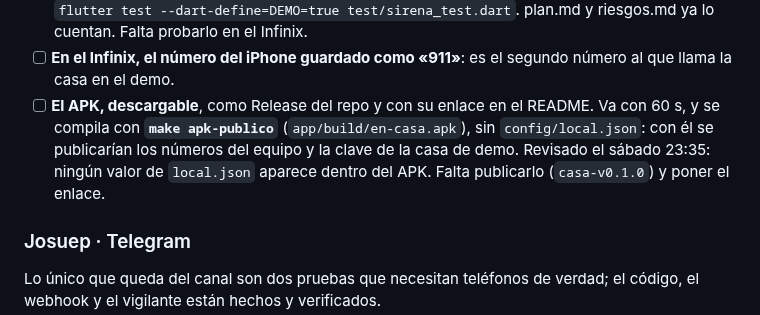
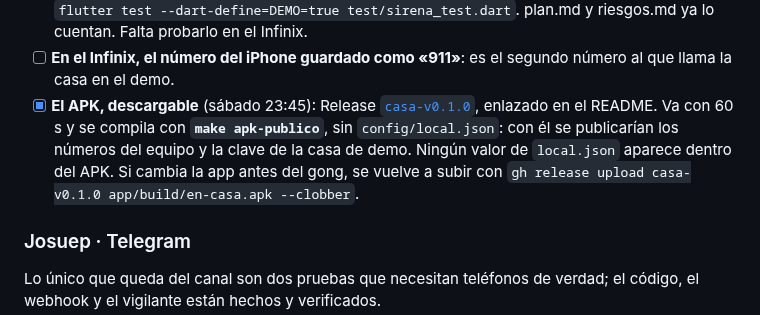
Before and after one commit to platanus-hack/platanus-hack-26-ve-team-25, a Markdown page: docs/pendientes.md, the part around the change. Rendered like a GitHub page.

```diff
--- a/docs/pendientes.md
+++ b/docs/pendientes.md
@@ -57,11 +57,12 @@ guarda lo que está en el récipe. Falta encenderla:
       test/sirena_test.dart`. plan.md y riesgos.md ya lo cuentan. Falta probarlo en el Infinix.
 - [ ] **En el Infinix, el número del iPhone guardado como «911»**: es el segundo número al que
       llama la casa en el demo.
-- [ ] **El APK, descargable**, como Release del repo y con su enlace en el README. Va con 60 s, y
-      se compila con **`make apk-publico`** (`app/build/en-casa.apk`), sin `config/local.json`: con
-      él se publicarían los números del equipo y la clave de la casa de demo. Revisado el sábado
-      23:35: ningún valor de `local.json` aparece dentro del APK. Falta publicarlo
-      (`casa-v0.1.0`) y poner el enlace.
+- [x] **El APK, descargable** (sábado 23:45): Release
+      [`casa-v0.1.0`](https://github.com/platanus-hack/platanus-hack-26-ve-team-25/releases/tag/casa-v0.1.0),
+      enlazado en el README. Va con 60 s y se compila con **`make apk-publico`**, sin
+      `config/local.json`: con él se publicarían los números del equipo y la clave de la casa de
+      demo. Ningún valor de `local.json` aparece dentro del APK. Si cambia la app antes del gong,
+      se vuelve a subir con `gh release upload casa-v0.1.0 app/build/en-casa.apk --clobber`.
 
 ### Josuep · Telegram
 
```
Also changed, not shown: AGENTS.md (+1 -0 lines), README.md (+5 -0 lines).
